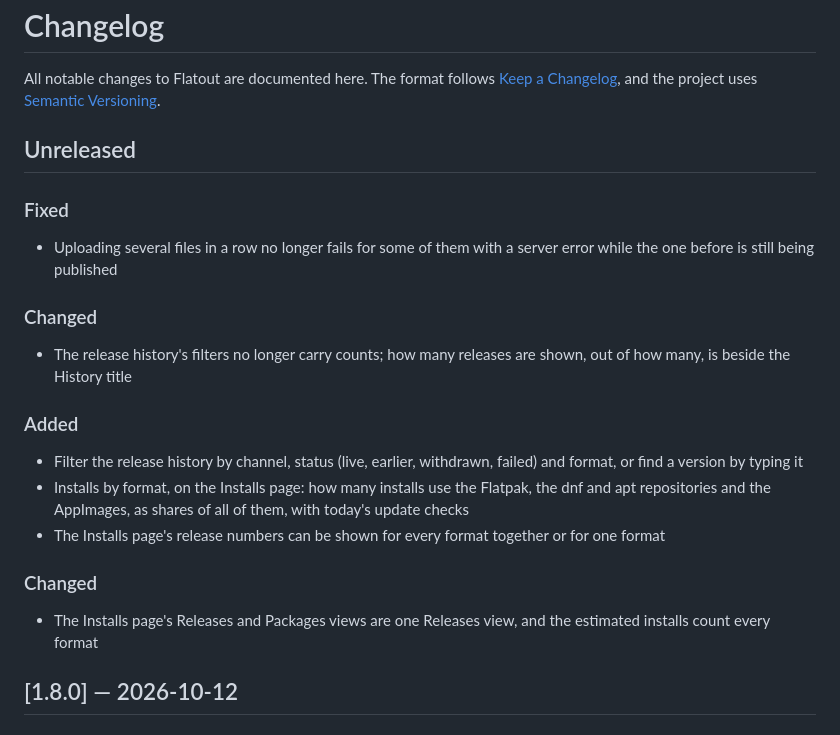
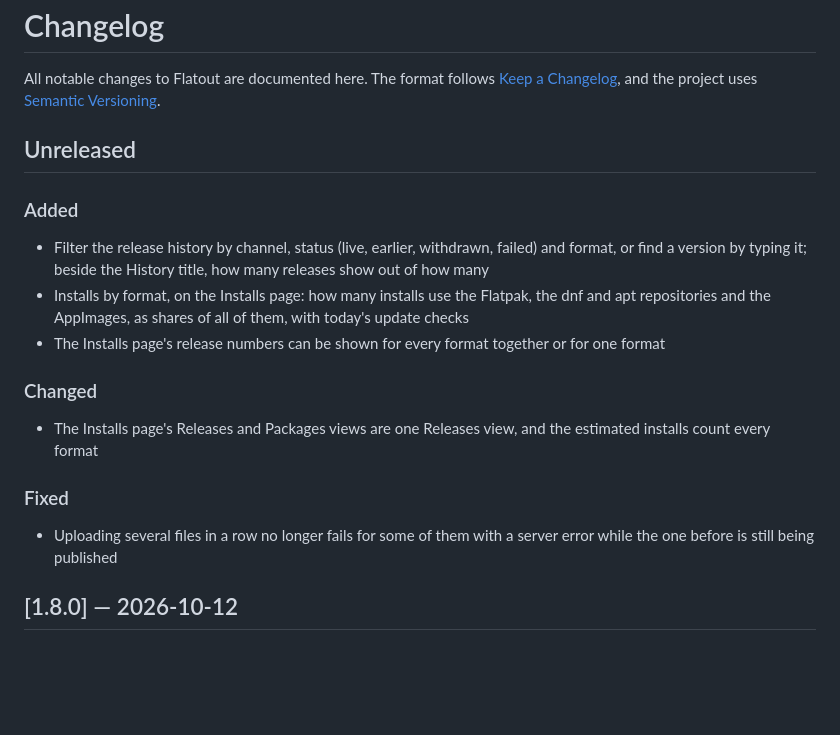
Before and after one commit to hyprlab/flatout, a Markdown page: CHANGELOG.md, the part around the change. GitHub-like rendering; blank space fills up the shorter version.

Commit message:
docs(changelog): fold the beta's changes into one entry each

```diff
--- a/CHANGELOG.md
+++ b/CHANGELOG.md
@@ -6,17 +6,10 @@ All notable changes to Flatout are documented here. The format follows
 
 ## Unreleased
 
-### Fixed
-- Uploading several files in a row no longer fails for some of them with a
-  server error while the one before is still being published
-
-### Changed
-- The release history's filters no longer carry counts; how many releases are
-  shown, out of how many, is beside the History title
-
 ### Added
 - Filter the release history by channel, status (live, earlier, withdrawn,
-  failed) and format, or find a version by typing it
+  failed) and format, or find a version by typing it; beside the History
+  title, how many releases show out of how many
 - Installs by format, on the Installs page: how many installs use the
   Flatpak, the dnf and apt repositories and the AppImages, as shares of all
   of them, with today's update checks
@@ -26,6 +19,10 @@ All notable changes to Flatout are documented here. The format follows
 ### Changed
 - The Installs page's Releases and Packages views are one Releases view, and
   the estimated installs count every format
+
+### Fixed
+- Uploading several files in a row no longer fails for some of them with a
+  server error while the one before is still being published
 
 ## [1.8.0] — 2026-10-12
 
```
